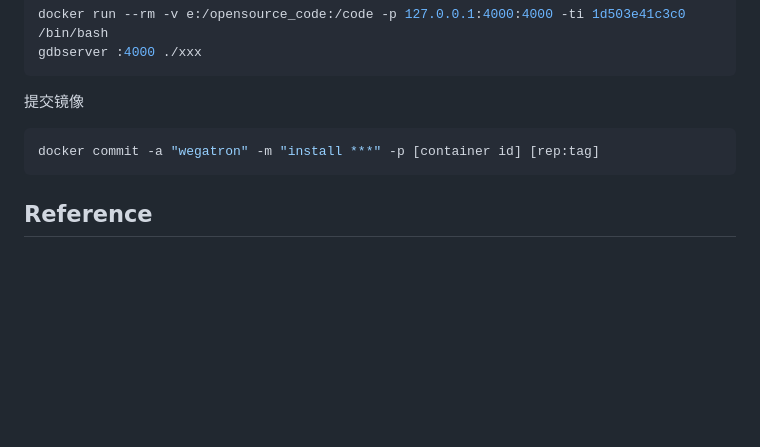
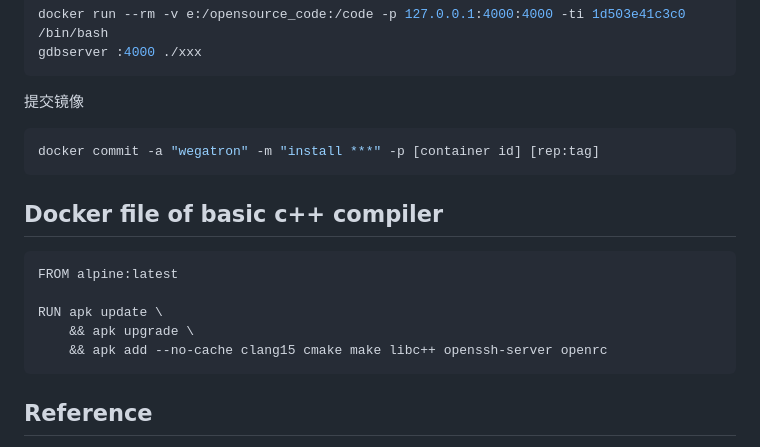
Before and after one commit to wegatron/zsw_note_v1, a Markdown page: docker.md, the part around the change. Rendered like a GitHub page; blank space fills up the shorter version.

Commit message:
update note for docker and vulkan

````diff
--- a/docker.md
+++ b/docker.md
@@ -212,6 +212,16 @@ gdbserver :4000 ./xxx
 docker commit -a "wegatron" -m "install ***" -p [container id] [rep:tag]
 ```
 
+## Docker file of basic c++ compiler
+
+```
+FROM alpine:latest
+
+RUN apk update \
+    && apk upgrade \
+    && apk add --no-cache clang15 cmake make libc++ openssh-server openrc
+```
+
 ## Reference
 [docker小记](https://yeasy.gitbooks.io/docker_practice/content/image/build.html)
 [docker volume](https://www.binss.me/blog/learn-docker-with-me-about-volume/)
````
Also changed, not shown: vulkan.md (+5 -0 lines).
